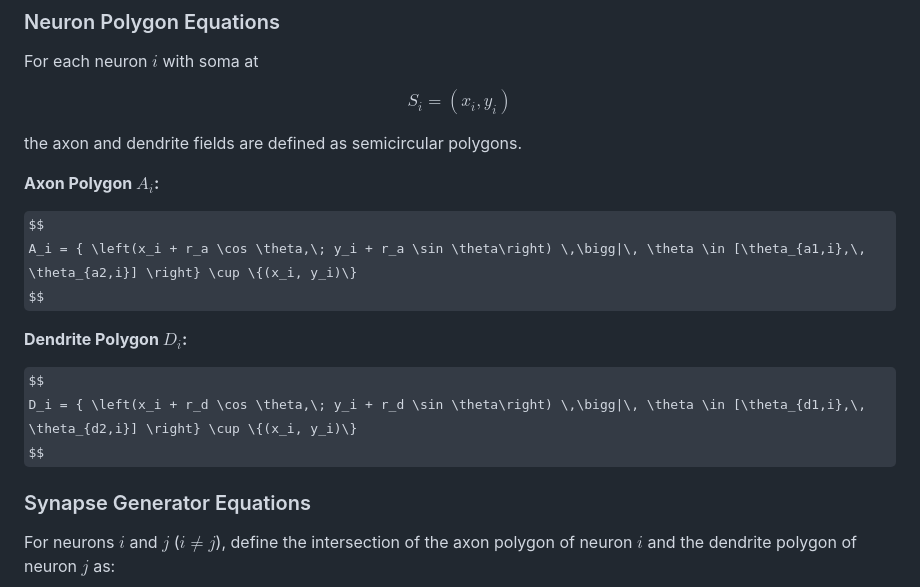
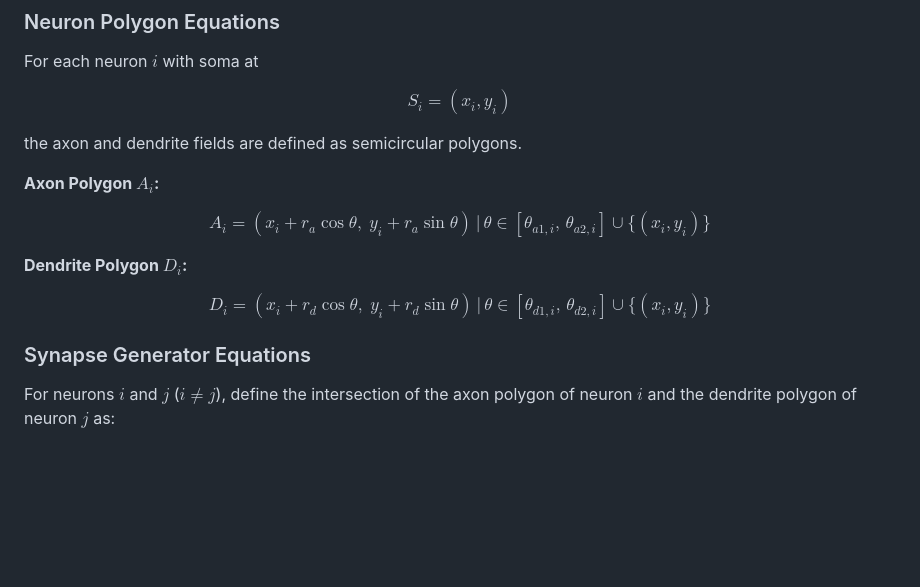
Before and after one commit to AdamP1592/Network-Simulation, a Markdown page: README.md, the part around the change. Drawn GitHub-style; some formulas as TeX source; blank space fills up the shorter version.

Commit message:
Polygon equations in markup adjustment

```diff
--- a/README.md
+++ b/README.md
@@ -250,13 +250,13 @@ the axon and dendrite fields are defined as semicircular polygons.
 **Axon Polygon $A_i$:**
 
 $$
-A_i = { \left(x_i + r_a \cos \theta,\; y_i + r_a \sin \theta\right) \,\bigg|\, \theta \in [\theta_{a1,i},\, \theta_{a2,i}] \right} \cup \{(x_i, y_i)\}
+A_i = { (x_i + r_a \cos \theta,\; y_i + r_a \sin \theta) \,\bigg|\, \theta \in [\theta_{a1,i},\, \theta_{a2,i}] } \cup \{(x_i, y_i)\}
 $$
 
 **Dendrite Polygon $D_i$:**
 
 $$
-D_i = { \left(x_i + r_d \cos \theta,\; y_i + r_d \sin \theta\right) \,\bigg|\, \theta \in [\theta_{d1,i},\, \theta_{d2,i}] \right} \cup \{(x_i, y_i)\}
+D_i = { (x_i + r_d \cos \theta,\; y_i + r_d \sin \theta) \,\bigg|\, \theta \in [\theta_{d1,i},\, \theta_{d2,i}] } \cup \{(x_i, y_i)\}
 $$
 
 ### Synapse Generator Equations
```
